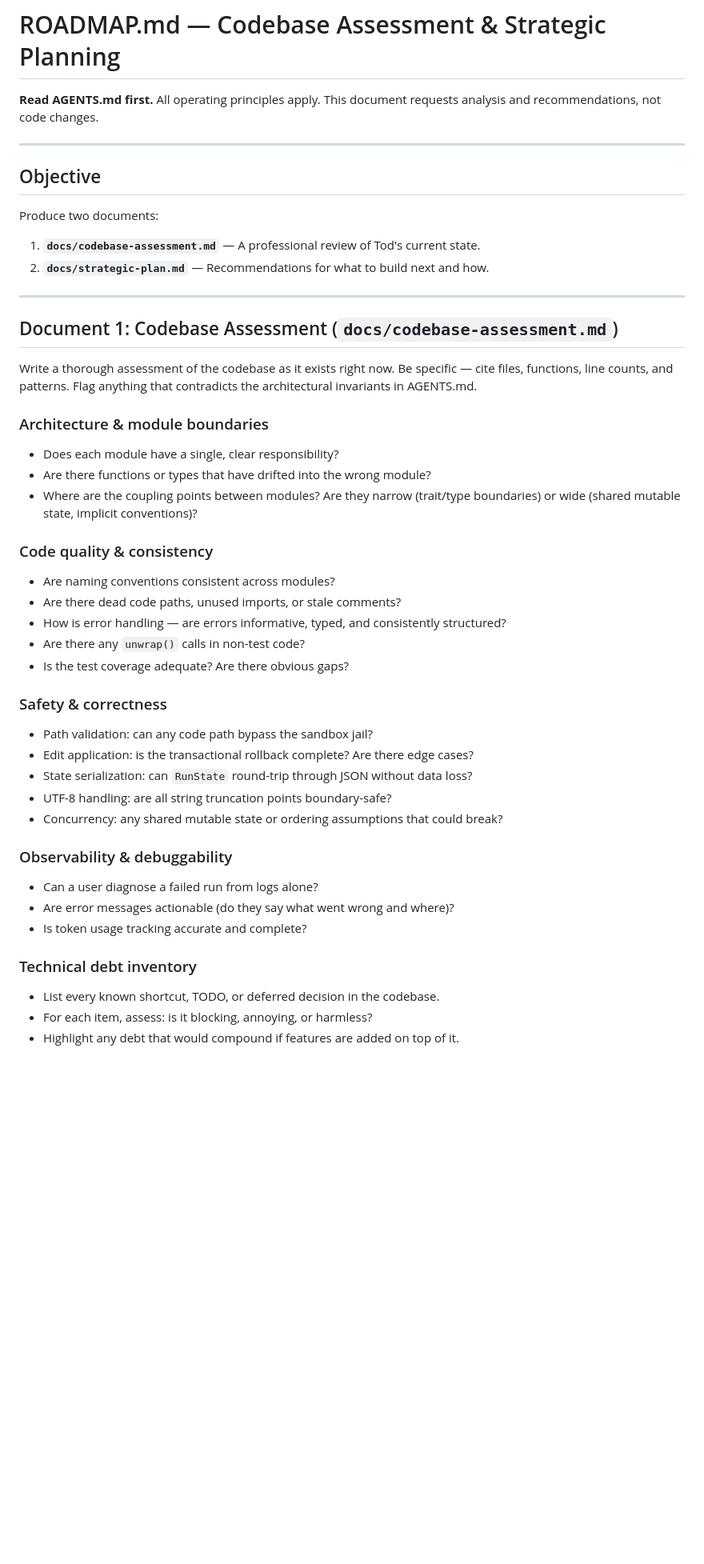
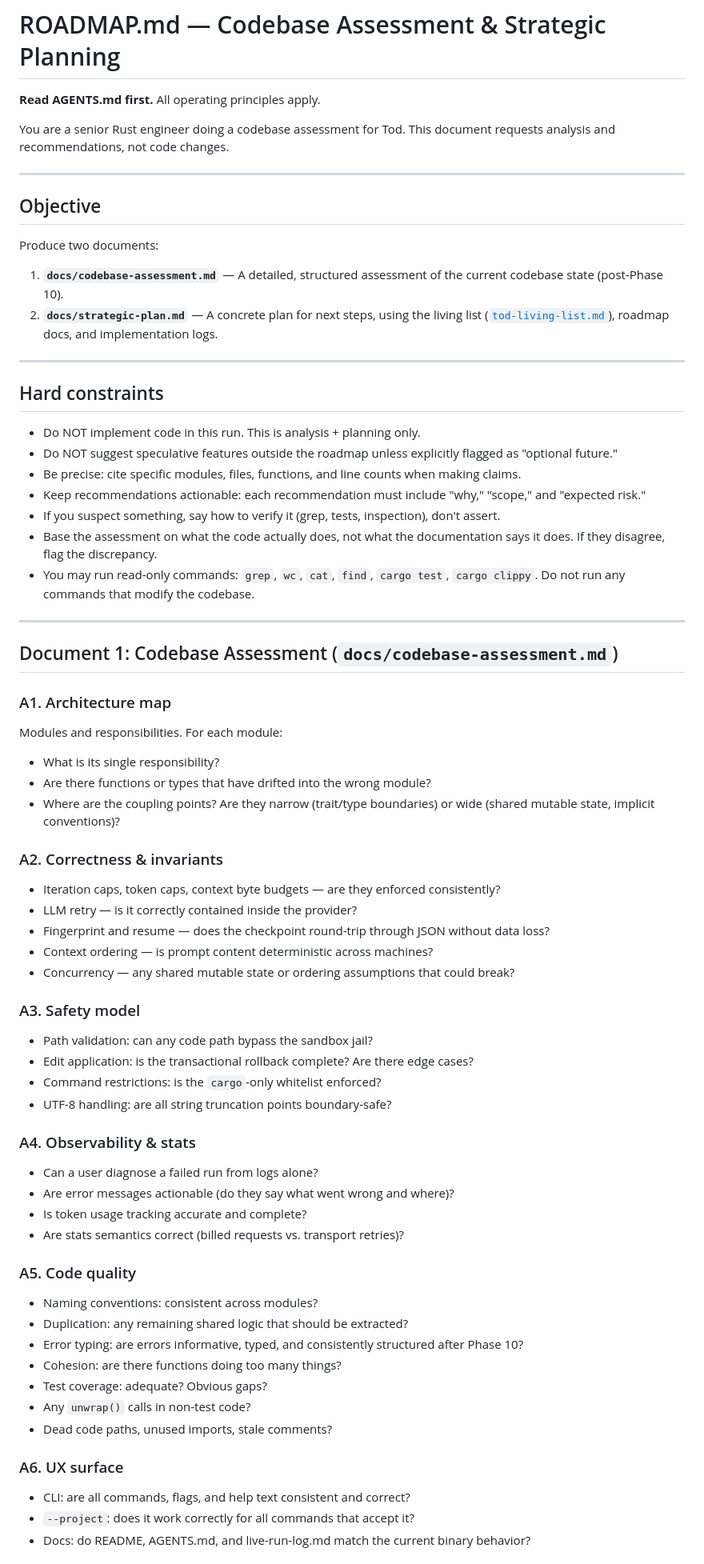
Before and after one commit to dimfield-git/Tod, a Markdown page: ROADMAP.md, the part around one of its changes. Shown at 80% size. Rendered like a GitHub page; blank space fills up the shorter version.

```diff
--- a/ROADMAP.md
+++ b/ROADMAP.md
@@ -1,6 +1,8 @@
 # ROADMAP.md — Codebase Assessment & Strategic Planning
 
-**Read AGENTS.md first.** All operating principles apply. This document requests analysis and recommendations, not code changes.
+**Read AGENTS.md first.** All operating principles apply.
+
+You are a senior Rust engineer doing a codebase assessment for Tod. This document requests analysis and recommendations, not code changes.
 
 ---
 
@@ -8,45 +10,67 @@
 
 Produce two documents:
 
-1. **`docs/codebase-assessment.md`** — A professional review of Tod's current state.
-2. **`docs/strategic-plan.md`** — Recommendations for what to build next and how.
+1. **`docs/codebase-assessment.md`** — A detailed, structured assessment of the current codebase state (post-Phase 10).
+2. **`docs/strategic-plan.md`** — A concrete plan for next steps, using the living list ([`tod-living-list.md`](tod-living-list.md)), roadmap docs, and implementation logs.
+
+---
+
+## Hard constraints
+
+- Do NOT implement code in this run. This is analysis + planning only.
+- Do NOT suggest speculative features outside the roadmap unless explicitly flagged as "optional future."
+- Be precise: cite specific modules, files, functions, and line counts when making claims.
+- Keep recommendations actionable: each recommendation must include "why," "scope," and "expected risk."
+- If you suspect something, say how to verify it (grep, tests, inspection), don't assert.
+- Base the assessment on what the code actually does, not what the documentation says it does. If they disagree, flag the discrepancy.
+- You may run read-only commands: `grep`, `wc`, `cat`, `find`, `cargo test`, `cargo clippy`. Do not run any commands that modify the codebase.
 
 ---
 
 ## Document 1: Codebase Assessment (`docs/codebase-assessment.md`)
 
-Write a thorough assessment of the codebase as it exists right now. Be specific — cite files, functions, line counts, and patterns. Flag anything that contradicts the architectural invariants in AGENTS.md.
+### A1. Architecture map
 
-### Architecture & module boundaries
+Modules and responsibilities. For each module:
+- What is its single responsibility?
+- Are there functions or types that have drifted into the wrong module?
+- Where are the coupling points? Are they narrow (trait/type boundaries) or wide (shared mutable state, implicit conventions)?
 
-- Does each module have a single, clear responsibility?
-- Are there functions or types that have drifted into the wrong module?
-- Where are the coupling points between modules? Are they narrow (trait/type boundaries) or wide (shared mutable state, implicit conventions)?
+### A2. Correctness & invariants
 
-### Code quality & consistency
+- Iteration caps, token caps, context byte budgets — are they enforced consistently?
+- LLM retry — is it correctly contained inside the provider?
+- Fingerprint and resume — does the checkpoint round-trip through JSON without data loss?
+- Context ordering — is prompt content deterministic across machines?
+- Concurrency — any shared mutable state or ordering assumptions that could break?
 
-- Are naming conventions consistent across modules?
-- Are there dead code paths, unused imports, or stale comments?
-- How is error handling — are errors informative, typed, and consistently structured?
-- Are there any `unwrap()` calls in non-test code?
-- Is the test coverage adequate? Are there obvious gaps?
-
-### Safety & correctness
+### A3. Safety model
 
 - Path validation: can any code path bypass the sandbox jail?
 - Edit application: is the transactional rollback complete? Are there edge cases?
-- State serialization: can `RunState` round-trip through JSON without data loss?
+- Command restrictions: is the `cargo`-only whitelist enforced?
 - UTF-8 handling: are all string truncation points boundary-safe?
-- Concurrency: any shared mutable state or ordering assumptions that could break?
 
-### Observability & debuggability
+### A4. Observability & stats
 
 - Can a user diagnose a failed run from logs alone?
 - Are error messages actionable (do they say what went wrong and where)?
 - Is token usage tracking accurate and complete?
+- Are stats semantics correct (billed requests vs. transport retries)?
 
-### Technical debt inventory
+### A5. Code quality
 
-- List every known shortcut, TODO, or deferred decision in the codebase.
-- For each item, assess: is it blocking, annoying, or harmless?
-- Highlight any debt that would compound if features are added on top of it.
+- Naming conventions: consistent across modules?
+- Duplication: any remaining shared logic that should be extracted?
+- Error typing: are errors informative, typed, and consistently structured after Phase 10?
+- Cohesion: are there functions doing too many things?
+- Test coverage: adequate? Obvious gaps?
+- Any `unwrap()` calls in non-test code?
+- Dead code paths, unused imports, stale comments?
+
+### A6. UX surface
+
+- CLI: are all commands, flags, and help text consistent and correct?
+- `--project`: does it work correctly for all commands that accept it?
+- Docs: do README, AGENTS.md, and live-run-log.md match the current binary behavior?
+
```
Also changed, not shown: other parts of ROADMAP.md (+33 -37 lines).
